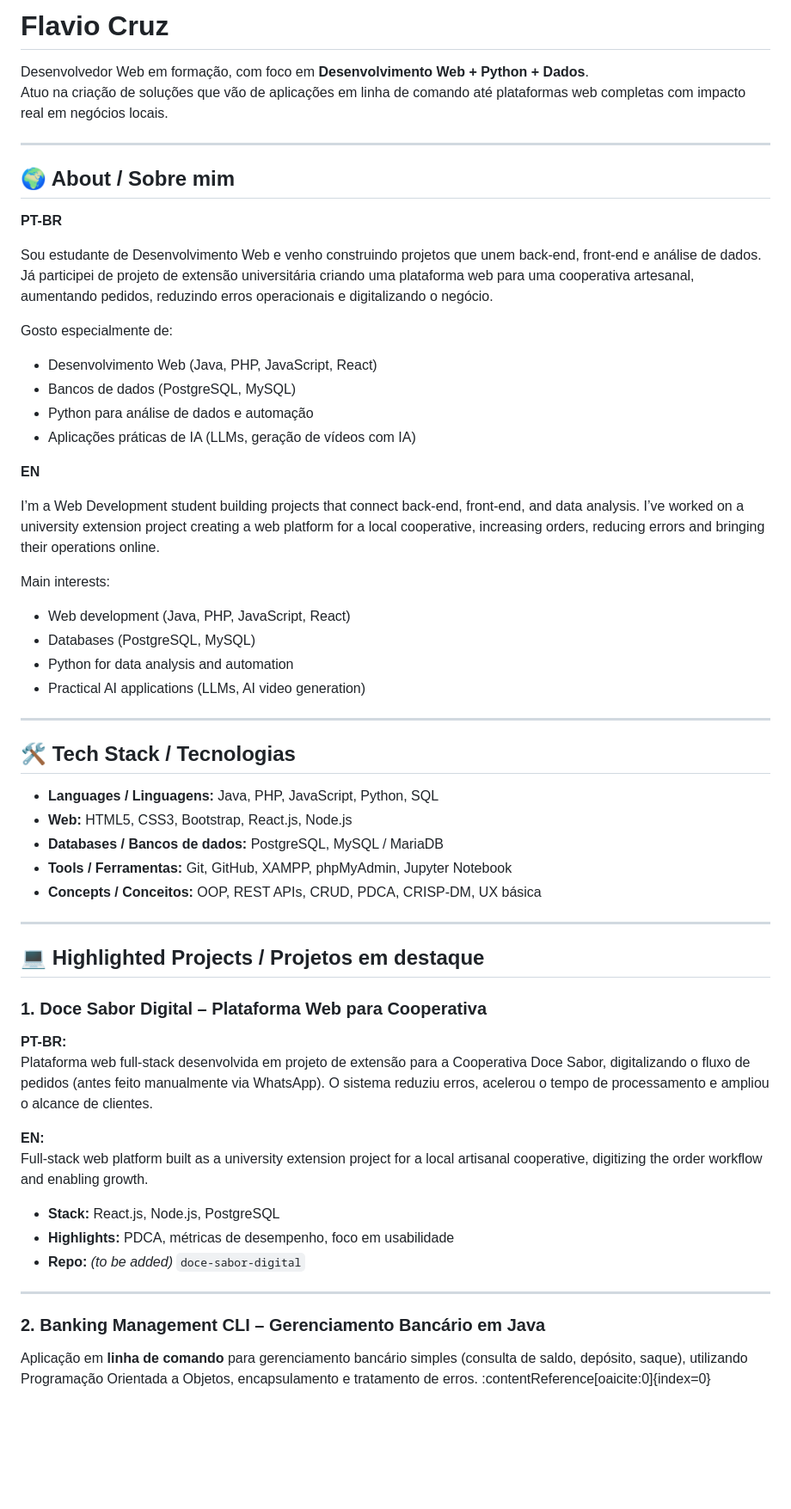
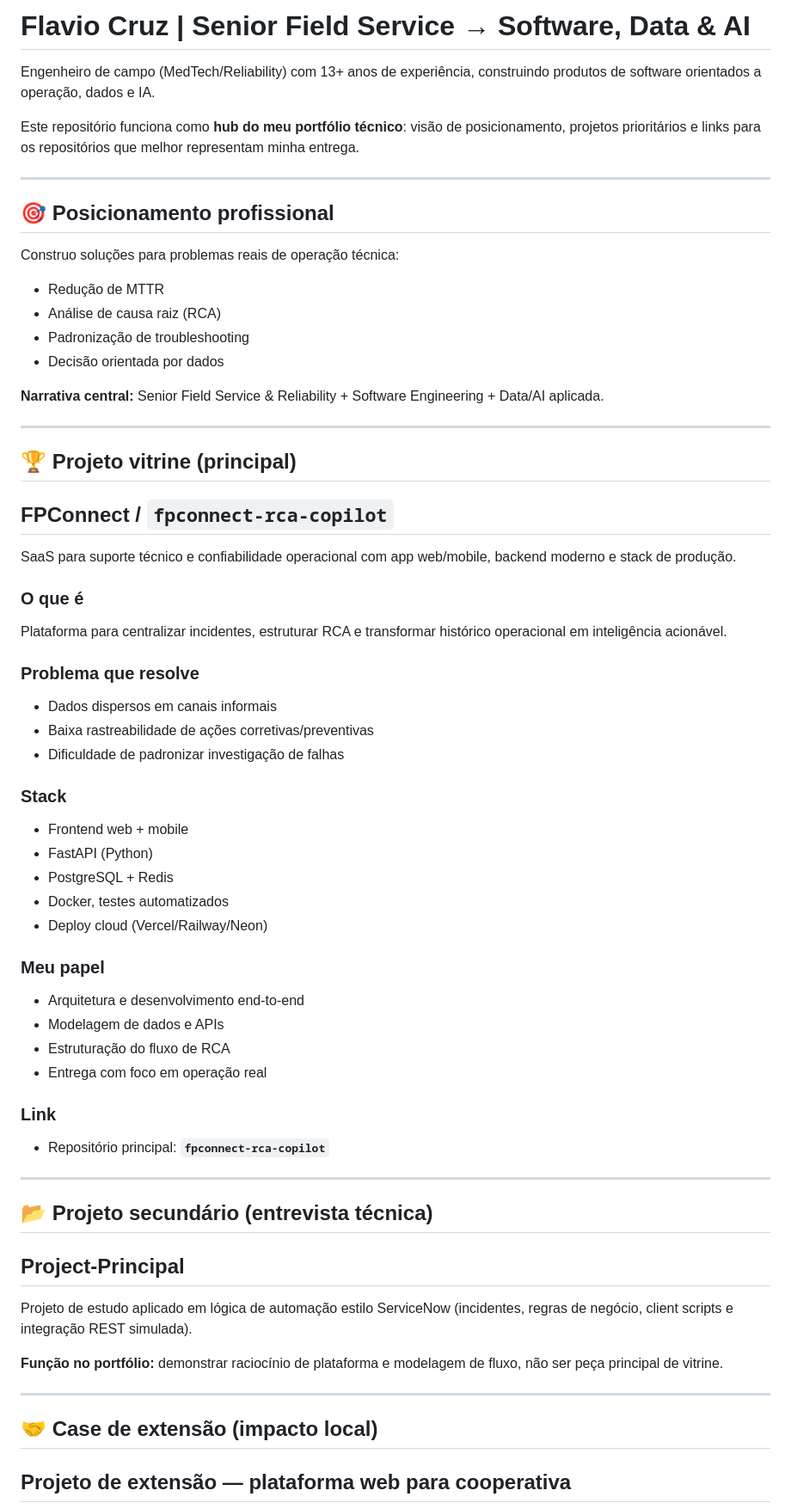
Before and after one commit to ElhombreX21th/Main-Repository, a Markdown page: README.md, the part around one of its changes. Shown at 86% size. Drawn GitHub-style; blank space fills up the shorter version.

Commit message:
Refocus portfolio README around flagship FPConnect narrative

```diff
--- a/README.md
+++ b/README.md
@@ -1,75 +1,66 @@
-# Flavio Cruz
+# Flavio Cruz | Senior Field Service → Software, Data & AI
 
-Desenvolvedor Web em formação, com foco em **Desenvolvimento Web + Python + Dados**.
-Atuo na criação de soluções que vão de aplicações em linha de comando até plataformas
-web completas com impacto real em negócios locais.
+Engenheiro de campo (MedTech/Reliability) com 13+ anos de experiência, construindo produtos de software orientados a operação, dados e IA.
+
+Este repositório funciona como **hub do meu portfólio técnico**: visão de posicionamento, projetos prioritários e links para os repositórios que melhor representam minha entrega.
 
 ---
 
-## 🌍 About / Sobre mim
+## 🎯 Posicionamento profissional
 
-**PT-BR**
+Construo soluções para problemas reais de operação técnica:
+- Redução de MTTR
+- Análise de causa raiz (RCA)
+- Padronização de troubleshooting
+- Decisão orientada por dados
 
-Sou estudante de Desenvolvimento Web e venho construindo projetos que unem
-back-end, front-end e análise de dados. Já participei de projeto de extensão
-universitária criando uma plataforma web para uma cooperativa artesanal,
-aumentando pedidos, reduzindo erros operacionais e digitalizando o negócio.
-
-Gosto especialmente de:
-
-- Desenvolvimento Web (Java, PHP, JavaScript, React)
-- Bancos de dados (PostgreSQL, MySQL)
-- Python para análise de dados e automação
-- Aplicações práticas de IA (LLMs, geração de vídeos com IA)
-
-**EN**
-
-I’m a Web Development student building projects that connect back-end,
-front-end, and data analysis. I’ve worked on a university extension project
-creating a web platform for a local cooperative, increasing orders, reducing
-errors and bringing their operations online.
-
-Main interests:
-
-- Web development (Java, PHP, JavaScript, React)
-- Databases (PostgreSQL, MySQL)
-- Python for data analysis and automation
-- Practical AI applications (LLMs, AI video generation)
+**Narrativa central:** Senior Field Service & Reliability + Software Engineering + Data/AI aplicada.
 
 ---
 
-## 🛠 Tech Stack / Tecnologias
+## 🏆 Projeto vitrine (principal)
 
-- **Languages / Linguagens:** Java, PHP, JavaScript, Python, SQL
-- **Web:** HTML5, CSS3, Bootstrap, React.js, Node.js
-- **Databases / Bancos de dados:** PostgreSQL, MySQL / MariaDB
-- **Tools / Ferramentas:** Git, GitHub, XAMPP, phpMyAdmin, Jupyter Notebook
-- **Concepts / Conceitos:** OOP, REST APIs, CRUD, PDCA, CRISP-DM, UX básica
+## FPConnect / `fpconnect-rca-copilot`
+
+SaaS para suporte técnico e confiabilidade operacional com app web/mobile, backend moderno e stack de produção.
+
+### O que é
+Plataforma para centralizar incidentes, estruturar RCA e transformar histórico operacional em inteligência acionável.
+
+### Problema que resolve
+- Dados dispersos em canais informais
+- Baixa rastreabilidade de ações corretivas/preventivas
+- Dificuldade de padronizar investigação de falhas
+
+### Stack
+- Frontend web + mobile
+- FastAPI (Python)
+- PostgreSQL + Redis
+- Docker, testes automatizados
+- Deploy cloud (Vercel/Railway/Neon)
+
+### Meu papel
+- Arquitetura e desenvolvimento end-to-end
+- Modelagem de dados e APIs
+- Estruturação do fluxo de RCA
+- Entrega com foco em operação real
+
+### Link
+- Repositório principal: **`fpconnect-rca-copilot`**
 
 ---
 
-## 💻 Highlighted Projects / Projetos em destaque
+## 📂 Projeto secundário (entrevista técnica)
 
-### 1. Doce Sabor Digital – Plataforma Web para Cooperativa
+## Project-Principal
 
-**PT-BR:**
-Plataforma web full-stack desenvolvida em projeto de extensão para a Cooperativa
-Doce Sabor, digitalizando o fluxo de pedidos (antes feito manualmente via WhatsApp).
-O sistema reduziu erros, acelerou o tempo de processamento e ampliou o alcance de clientes.
+Projeto de estudo aplicado em lógica de automação estilo ServiceNow (incidentes, regras de negócio, client scripts e integração REST simulada).
 
-**EN:**
-Full-stack web platform built as a university extension project for a local
-artisanal cooperative, digitizing the order workflow and enabling growth.
-
-- **Stack:** React.js, Node.js, PostgreSQL
-- **Highlights:** PDCA, métricas de desempenho, foco em usabilidade
-- **Repo:** *(to be added)* `doce-sabor-digital`
+**Função no portfólio:** demonstrar raciocínio de plataforma e modelagem de fluxo, não ser peça principal de vitrine.
 
 ---
 
-### 2. Banking Management CLI – Gerenciamento Bancário em Java
+## 🤝 Case de extensão (impacto local)
 
-Aplicação em **linha de comando** para gerenciamento bancário simples
-(consulta de saldo, depósito, saque), utilizando Programação Orientada a Objetos,
-encapsulamento e tratamento de erros. :contentReference[oaicite:0]{index=0}
+## Projeto de extensão — plataforma web para cooperativa
 
```
Also changed, not shown: other parts of README.md (+25 -45 lines).
